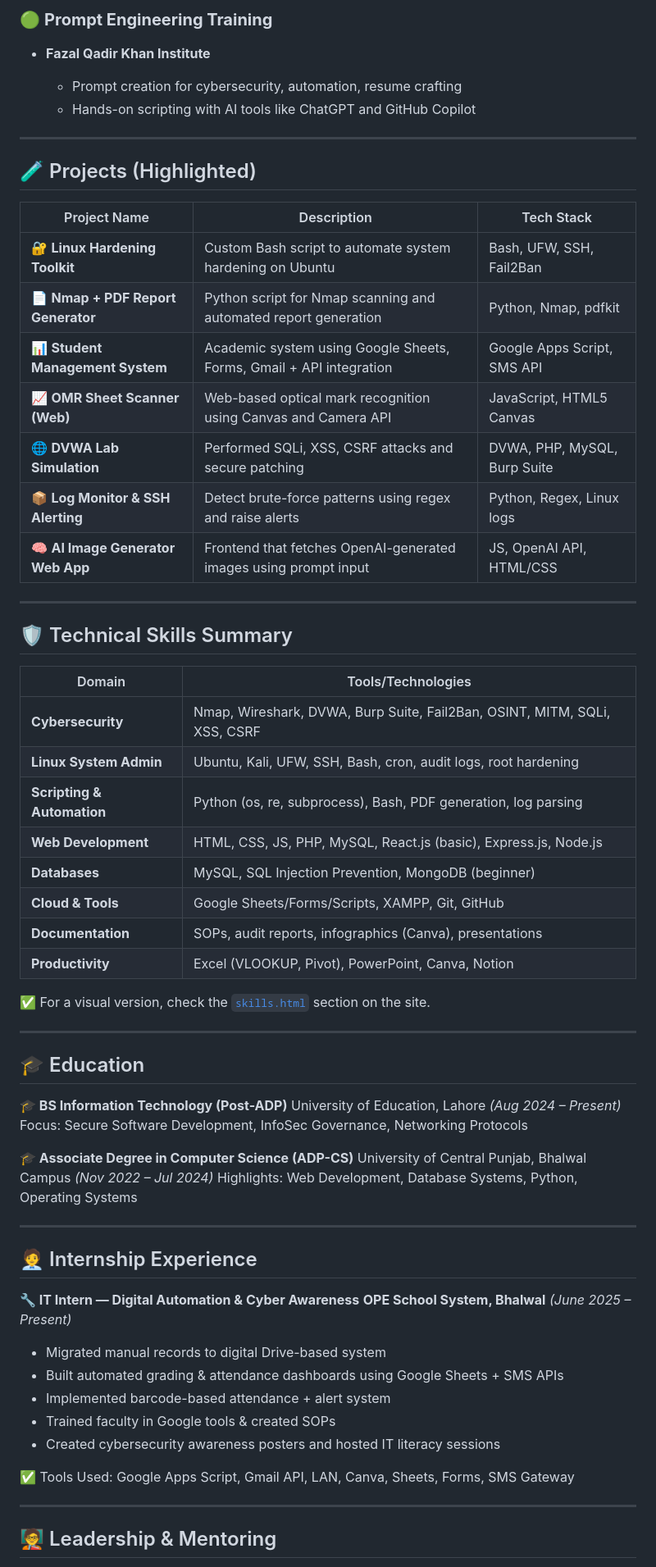
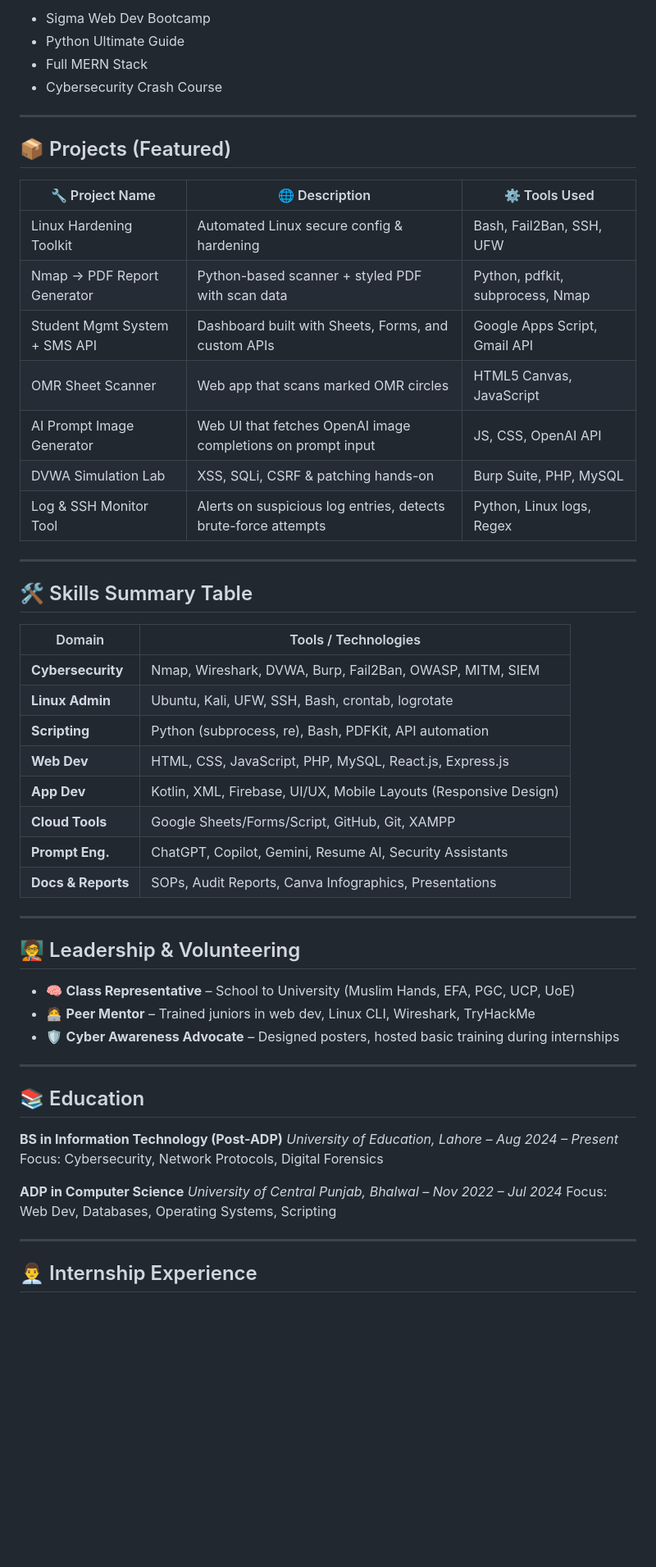
Before and after one commit to umark-dev/UmarNaheed-Portfolio, a Markdown page: README.md, the part around one of its changes. Shown at 82% size. GitHub-like rendering; blank space fills up the shorter version.

```diff
--- a/README.md
+++ b/README.md
@@ -72,70 +56,59 @@ Via Coursera – *9-Course Specialization (Completed)*
 
-### 🟢 **Prompt Engineering Training**
-
-* **Fazal Qadir Khan Institute**
-
-  * Prompt creation for cybersecurity, automation, resume crafting
-  * Hands-on scripting with AI tools like ChatGPT and GitHub Copilot
+* Sigma Web Dev Bootcamp
+* Python Ultimate Guide
+* Full MERN Stack
+* Cybersecurity Crash Course
 
 ---
 
-## 🧪 Projects (Highlighted)
+## 📦 Projects (Featured)
 
-| Project Name                       | Description                                                         | Tech Stack                   |
-| ---------------------------------- | ------------------------------------------------------------------- | ---------------------------- |
-| 🔐 **Linux Hardening Toolkit**     | Custom Bash script to automate system hardening on Ubuntu           | Bash, UFW, SSH, Fail2Ban     |
-| 📄 **Nmap + PDF Report Generator** | Python script for Nmap scanning and automated report generation     | Python, Nmap, pdfkit         |
-| 📊 **Student Management System**   | Academic system using Google Sheets, Forms, Gmail + API integration | Google Apps Script, SMS API  |
-| 📈 **OMR Sheet Scanner (Web)**     | Web-based optical mark recognition using Canvas and Camera API      | JavaScript, HTML5 Canvas     |
-| 🌐 **DVWA Lab Simulation**         | Performed SQLi, XSS, CSRF attacks and secure patching               | DVWA, PHP, MySQL, Burp Suite |
-| 📦 **Log Monitor & SSH Alerting**  | Detect brute-force patterns using regex and raise alerts            | Python, Regex, Linux logs    |
-| 🧠 **AI Image Generator Web App**  | Frontend that fetches OpenAI-generated images using prompt input    | JS, OpenAI API, HTML/CSS     |
+| 🔧 Project Name               | 🌐 Description                                                 | ⚙️ Tools Used                    |
+| ----------------------------- | -------------------------------------------------------------- | -------------------------------- |
+| Linux Hardening Toolkit       | Automated Linux secure config & hardening                      | Bash, Fail2Ban, SSH, UFW         |
+| Nmap → PDF Report Generator   | Python-based scanner + styled PDF with scan data               | Python, pdfkit, subprocess, Nmap |
+| Student Mgmt System + SMS API | Dashboard built with Sheets, Forms, and custom APIs            | Google Apps Script, Gmail API    |
+| OMR Sheet Scanner             | Web app that scans marked OMR circles                          | HTML5 Canvas, JavaScript         |
+| AI Prompt Image Generator     | Web UI that fetches OpenAI image completions on prompt input   | JS, CSS, OpenAI API              |
+| DVWA Simulation Lab           | XSS, SQLi, CSRF & patching hands-on                            | Burp Suite, PHP, MySQL           |
+| Log & SSH Monitor Tool        | Alerts on suspicious log entries, detects brute-force attempts | Python, Linux logs, Regex        |
 
 ---
 
-## 🛡 Technical Skills Summary
+## 🛠️ Skills Summary Table
 
-| Domain                     | Tools/Technologies                                                        |
-| -------------------------- | ------------------------------------------------------------------------- |
-| **Cybersecurity**          | Nmap, Wireshark, DVWA, Burp Suite, Fail2Ban, OSINT, MITM, SQLi, XSS, CSRF |
-| **Linux System Admin**     | Ubuntu, Kali, UFW, SSH, Bash, cron, audit logs, root hardening            |
-| **Scripting & Automation** | Python (os, re, subprocess), Bash, PDF generation, log parsing            |
-| **Web Development**        | HTML, CSS, JS, PHP, MySQL, React.js (basic), Express.js, Node.js          |
-| **Databases**              | MySQL, SQL Injection Prevention, MongoDB (beginner)                       |
-| **Cloud & Tools**          | Google Sheets/Forms/Scripts, XAMPP, Git, GitHub                           |
-| **Documentation**          | SOPs, audit reports, infographics (Canva), presentations                  |
-| **Productivity**           | Excel (VLOOKUP, Pivot), PowerPoint, Canva, Notion                         |
-
-✅ For a visual version, check the [`skills.html`](skills.html) section on the site.
+| Domain             | Tools / Technologies                                     |
+| ------------------ | -------------------------------------------------------- |
+| **Cybersecurity**  | Nmap, Wireshark, DVWA, Burp, Fail2Ban, OWASP, MITM, SIEM |
+| **Linux Admin**    | Ubuntu, Kali, UFW, SSH, Bash, crontab, logrotate         |
+| **Scripting**      | Python (subprocess, re), Bash, PDFKit, API automation    |
+| **Web Dev**        | HTML, CSS, JavaScript, PHP, MySQL, React.js, Express.js  |
+| **App Dev**        | Kotlin, XML, Firebase, UI/UX, Mobile Layouts (Responsive Design)      |
+| **Cloud Tools**    | Google Sheets/Forms/Script, GitHub, Git, XAMPP           |
+| **Prompt Eng.**    | ChatGPT, Copilot, Gemini, Resume AI, Security Assistants |
+| **Docs & Reports** | SOPs, Audit Reports, Canva Infographics, Presentations   |
 
 ---
 
-## 🎓 Education
+## 🧑‍🏫 Leadership & Volunteering
 
-**🎓 BS Information Technology (Post-ADP)**
-University of Education, Lahore *(Aug 2024 – Present)*
-Focus: Secure Software Development, InfoSec Governance, Networking Protocols
-
-**🎓 Associate Degree in Computer Science (ADP-CS)**
-University of Central Punjab, Bhalwal Campus *(Nov 2022 – Jul 2024)*
-Highlights: Web Development, Database Systems, Python, Operating Systems
+* 🧠 **Class Representative** – School to University (Muslim Hands, EFA, PGC, UCP, UoE)
+* 🧑‍💻 **Peer Mentor** – Trained juniors in web dev, Linux CLI, Wireshark, TryHackMe
+* 🛡️ **Cyber Awareness Advocate** – Designed posters, hosted basic training during internships
 
 ---
 
-## 🧑‍💼 Internship Experience
+## 📚 Education
 
-**🔧 IT Intern — Digital Automation & Cyber Awareness**
-**OPE School System, Bhalwal** *(June 2025 – Present)*
+**BS in Information Technology (Post-ADP)**
+*University of Education, Lahore – Aug 2024 – Present*
+Focus: Cybersecurity, Network Protocols, Digital Forensics
 
-* Migrated manual records to digital Drive-based system
-* Built automated grading & attendance dashboards using Google Sheets + SMS APIs
-* Implemented barcode-based attendance + alert system
-* Trained faculty in Google tools & created SOPs
-* Created cybersecurity awareness posters and hosted IT literacy sessions
-
-✅ Tools Used: Google Apps Script, Gmail API, LAN, Canva, Sheets, Forms, SMS Gateway
+**ADP in Computer Science**
+*University of Central Punjab, Bhalwal – Nov 2022 – Jul 2024*
+Focus: Web Dev, Databases, Operating Systems, Scripting
 
 ---
 
-## 🧑‍🏫 Leadership & Mentoring
+## 👨‍💼 Internship Experience
 
```
Also changed, not shown: other parts of README.md (+69 -67 lines).
